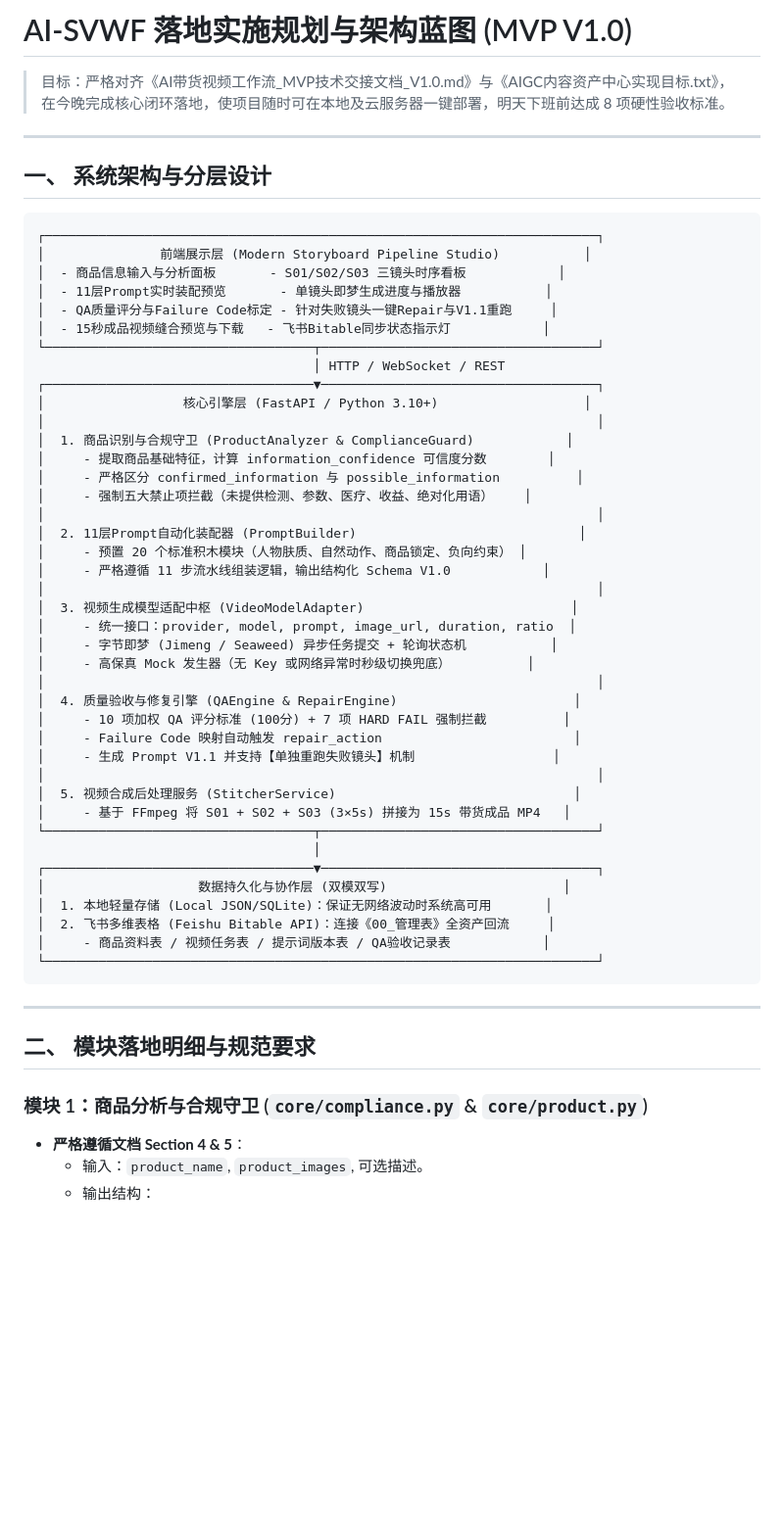
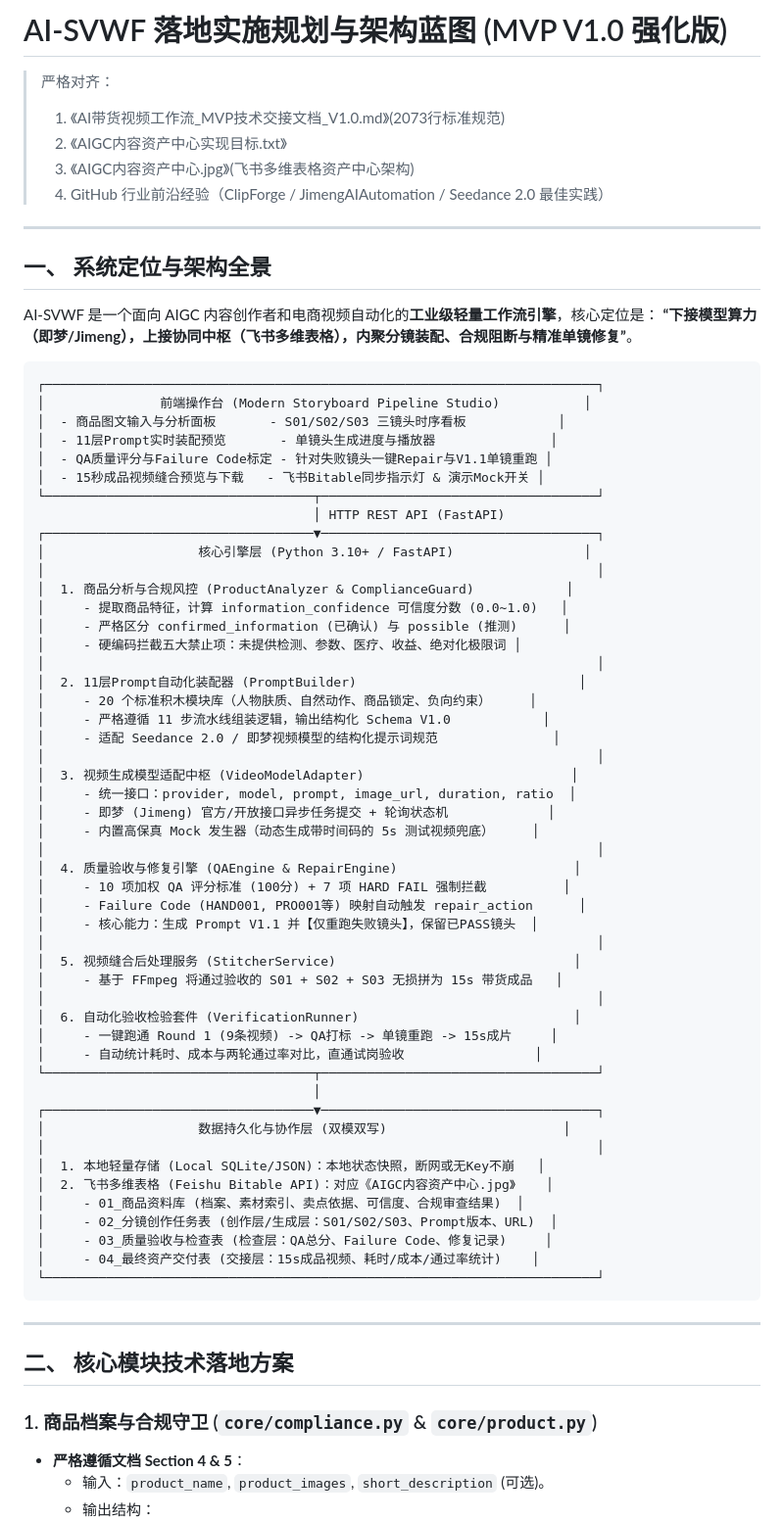
Before and after one commit to QWQcool/AI-SVWF, a Markdown page: IMPLEMENTATION_PLAN.md, the part around one of its changes. Shown at 98% size. Drawn GitHub-style; blank space fills up the shorter version.

````diff
--- a/IMPLEMENTATION_PLAN.md
+++ b/IMPLEMENTATION_PLAN.md
@@ -1,59 +1,75 @@
-# AI-SVWF 落地实施规划与架构蓝图 (MVP V1.0)
+# AI-SVWF 落地实施规划与架构蓝图 (MVP V1.0 强化版)
 
-> 目标：严格对齐《AI带货视频工作流_MVP技术交接文档_V1.0.md》与《AIGC内容资产中心实现目标.txt》，在今晚完成核心闭环落地，使项目随时可在本地及云服务器一键部署，明天下班前达成 8 项硬性验收标准。
+> 严格对齐：
+> 1. 《AI带货视频工作流_MVP技术交接文档_V1.0.md》(2073行标准规范)
+> 2. 《AIGC内容资产中心实现目标.txt》
+> 3. 《AIGC内容资产中心.jpg》(飞书多维表格资产中心架构)
+> 4. GitHub 行业前沿经验（ClipForge / JimengAIAutomation / Seedance 2.0 最佳实践）
 
 ---
 
-## 一、 系统架构与分层设计
+## 一、 系统定位与架构全景
+
+AI-SVWF 是一个面向 AIGC 内容创作者和电商视频自动化的**工业级轻量工作流引擎**，核心定位是：
+**“下接模型算力（即梦/Jimeng），上接协同中枢（飞书多维表格），内聚分镜装配、合规阻断与精准单镜修复”**。
 
 ```text
 ┌────────────────────────────────────────────────────────────────────────┐
-│               前端展示层 (Modern Storyboard Pipeline Studio)           │
-│  - 商品信息输入与分析面板       - S01/S02/S03 三镜头时序看板            │
-│  - 11层Prompt实时装配预览       - 单镜头即梦生成进度与播放器           │
-│  - QA质量评分与Failure Code标定 - 针对失败镜头一键Repair与V1.1重跑     │
-│  - 15秒成品视频缝合预览与下载   - 飞书Bitable同步状态指示灯            │
+│               前端操作台 (Modern Storyboard Pipeline Studio)           │
+│  - 商品图文输入与分析面板       - S01/S02/S03 三镜头时序看板            │
+│  - 11层Prompt实时装配预览       - 单镜头生成进度与播放器               │
+│  - QA质量评分与Failure Code标定 - 针对失败镜头一键Repair与V1.1单镜重跑 │
+│  - 15秒成品视频缝合预览与下载   - 飞书Bitable同步指示灯 & 演示Mock开关 │
 └───────────────────────────────────┬────────────────────────────────────┘
-                                    │ HTTP / WebSocket / REST
+                                    │ HTTP REST API (FastAPI)
 ┌───────────────────────────────────▼────────────────────────────────────┐
-│                  核心引擎层 (FastAPI / Python 3.10+)                   │
+│                    核心引擎层 (Python 3.10+ / FastAPI)                 │
 │                                                                        │
-│  1. 商品识别与合规守卫 (ProductAnalyzer & ComplianceGuard)            │
-│     - 提取商品基础特征，计算 information_confidence 可信度分数        │
-│     - 严格区分 confirmed_information 与 possible_information          │
-│     - 强制五大禁止项拦截（未提供检测、参数、医疗、收益、绝对化用语）    │
+│  1. 商品分析与合规风控 (ProductAnalyzer & ComplianceGuard)            │
+│     - 提取商品特征，计算 information_confidence 可信度分数 (0.0~1.0)   │
+│     - 严格区分 confirmed_information (已确认) 与 possible (推测)      │
+│     - 硬编码拦截五大禁止项：未提供检测、参数、医疗、收益、绝对化极限词 │
 │                                                                        │
 │  2. 11层Prompt自动化装配器 (PromptBuilder)                             │
-│     - 预置 20 个标准积木模块（人物肤质、自然动作、商品锁定、负向约束） │
+│     - 20 个标准积木模块库（人物肤质、自然动作、商品锁定、负向约束）     │
 │     - 严格遵循 11 步流水线组装逻辑，输出结构化 Schema V1.0            │
+│     - 适配 Seedance 2.0 / 即梦视频模型的结构化提示词规范               │
 │                                                                        │
 │  3. 视频生成模型适配中枢 (VideoModelAdapter)                           │
 │     - 统一接口：provider, model, prompt, image_url, duration, ratio  │
-│     - 字节即梦 (Jimeng / Seaweed) 异步任务提交 + 轮询状态机           │
-│     - 高保真 Mock 发生器（无 Key 或网络异常时秒级切换兜底）          │
+│     - 即梦 (Jimeng) 官方/开放接口异步任务提交 + 轮询状态机             │
+│     - 内置高保真 Mock 发生器（动态生成带时间码的 5s 测试视频兜底）     │
 │                                                                        │
 │  4. 质量验收与修复引擎 (QAEngine & RepairEngine)                       │
 │     - 10 项加权 QA 评分标准 (100分) + 7 项 HARD FAIL 强制拦截          │
-│     - Failure Code 映射自动触发 repair_action                         │
-│     - 生成 Prompt V1.1 并支持【单独重跑失败镜头】机制                  │
+│     - Failure Code (HAND001, PRO001等) 映射自动触发 repair_action      │
+│     - 核心能力：生成 Prompt V1.1 并【仅重跑失败镜头】，保留已PASS镜头  │
 │                                                                        │
-│  5. 视频合成后处理服务 (StitcherService)                               │
-│     - 基于 FFmpeg 将 S01 + S02 + S03 (3×5s) 拼接为 15s 带货成品 MP4   │
+│  5. 视频缝合后处理服务 (StitcherService)                               │
+│     - 基于 FFmpeg 将通过验收的 S01 + S02 + S03 无损拼为 15s 带货成品   │
+│                                                                        │
+│  6. 自动化验收检验套件 (VerificationRunner)                            │
+│     - 一键跑通 Round 1 (9条视频) -> QA打标 -> 单镜重跑 -> 15s成片     │
+│     - 自动统计耗时、成本与两轮通过率对比，直通试岗验收                 │
 └───────────────────────────────────┬────────────────────────────────────┘
                                     │
 ┌───────────────────────────────────▼────────────────────────────────────┐
 │                    数据持久化与协作层 (双模双写)                       │
-│  1. 本地轻量存储 (Local JSON/SQLite)：保证无网络波动时系统高可用       │
-│  2. 飞书多维表格 (Feishu Bitable API)：连接《00_管理表》全资产回流     │
-│     - 商品资料表 / 视频任务表 / 提示词版本表 / QA验收记录表            │
+│                                                                        │
+│  1. 本地轻量存储 (Local SQLite/JSON)：本地状态快照，断网或无Key不崩   │
+│  2. 飞书多维表格 (Feishu Bitable API)：对应《AIGC内容资产中心.jpg》    │
+│     - 01_商品资料库 (档案、素材索引、卖点依据、可信度、合规审查结果)  │
+│     - 02_分镜创作任务表 (创作层/生成层：S01/S02/S03、Prompt版本、URL)  │
+│     - 03_质量验收与检查表 (检查层：QA总分、Failure Code、修复记录)     │
+│     - 04_最终资产交付表 (交接层：15s成品视频、耗时/成本/通过率统计)    │
 └────────────────────────────────────────────────────────────────────────┘
 ```
 
 ---
 
-## 二、 模块落地明细与规范要求
+## 二、 核心模块技术落地方案
 
-### 模块 1：商品分析与合规守卫 (`core/compliance.py` & `core/product.py`)
+### 1. 商品档案与合规守卫 (`core/compliance.py` & `core/product.py`)
 - **严格遵循文档 Section 4 & 5**：
-  - 输入：`product_name`, `product_images`, 可选描述。
+  - 输入：`product_name`, `product_images`, `short_description` (可选)。
   - 输出结构：
````
Also changed, not shown: other parts of IMPLEMENTATION_PLAN.md (+97 -95 lines).
